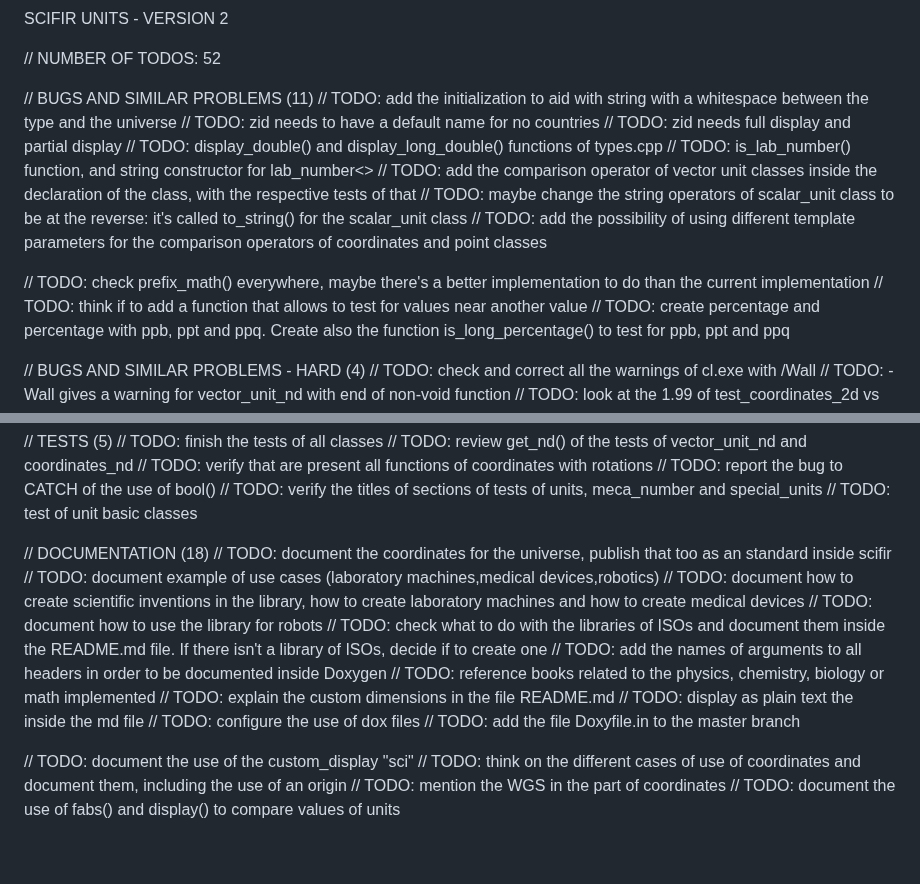
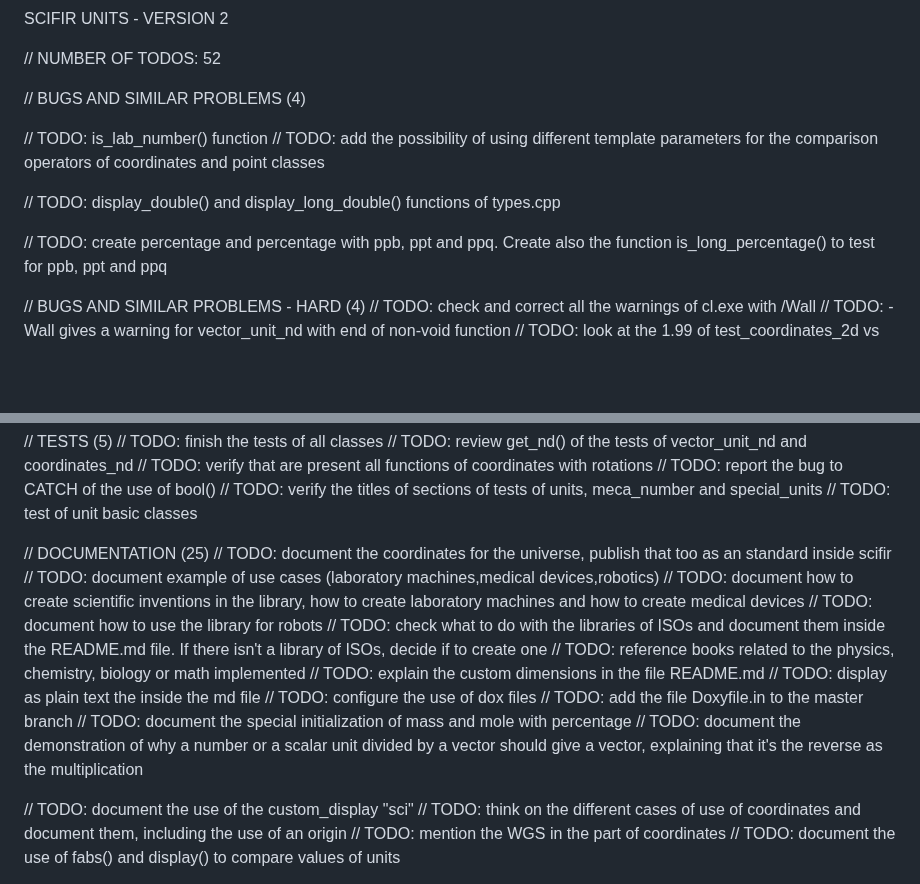
Before and after one commit to scifir/scifir-units, a Markdown page: TO-DO.md, 2 parts joined by grey strips. Drawn GitHub-style; blank space fills up the shorter version.

```diff
--- a/TO-DO.md
+++ b/TO-DO.md
@@ -2,18 +2,13 @@ SCIFIR UNITS - VERSION 2
 
 // NUMBER OF TODOS: 52
 
-// BUGS AND SIMILAR PROBLEMS (11)
-// TODO: add the initialization to aid with string with a whitespace between the type and the universe
-// TODO: zid needs to have a default name for no countries
-// TODO: zid needs full display and partial display
-// TODO: display_double() and display_long_double() functions of types.cpp
-// TODO: is_lab_number() function, and string constructor for lab_number<>
-// TODO: add the comparison operator of vector unit classes inside the declaration of the class, with the respective tests of that
-// TODO: maybe change the string operators of scalar_unit class to be at the reverse: it's called to_string() for the scalar_unit class
+// BUGS AND SIMILAR PROBLEMS (4)
+
+// TODO: is_lab_number() function
 // TODO: add the possibility of using different template parameters for the comparison operators of coordinates and point classes
 
-// TODO: check prefix_math() everywhere, maybe there's a better implementation to do than the current implementation
-// TODO: think if to add a function that allows to test for values near another value
+// TODO: display_double() and display_long_double() functions of types.cpp
+
 // TODO: create percentage<double> and percentage<long double> with ppb, ppt and ppq. Create also the function is_long_percentage() to test for ppb, ppt and ppq
 
 // BUGS AND SIMILAR PROBLEMS - HARD (4)
@@ -58,18 +53,19 @@ SCIFIR UNITS - VERSION 2
 // TODO: verify the titles of sections of tests of units, meca_number and special_units
 // TODO: test of unit basic classes
 
-// DOCUMENTATION (18)
+// DOCUMENTATION (25)
 // TODO: document the coordinates for the universe, publish that too as an standard inside scifir
 // TODO: document example of use cases (laboratory machines,medical devices,robotics)
 // TODO: document how to create scientific inventions in the library, how to create laboratory machines and how to create medical devices
 // TODO: document how to use the library for robots
 // TODO: check what to do with the libraries of ISOs and document them inside the README.md file. If there isn't a library of ISOs, decide if to create one
-// TODO: add the names of arguments to all headers in order to be documented inside Doxygen
 // TODO: reference books related to the physics, chemistry, biology or math implemented
 // TODO: explain the custom dimensions in the file README.md
 // TODO: display as plain text the <T> inside the md file
 // TODO: configure the use of dox files
 // TODO: add the file Doxyfile.in to the master branch
+// TODO: document the special initialization of mass and mole with percentage
+// TODO: document the demonstration of why a number or a scalar unit divided by a vector should give a vector, explaining that it's the reverse as the multiplication
 
 // TODO: document the use of the custom_display "sci"
 // TODO: think on the different cases of use of coordinates and document them, including the use of an origin
```
